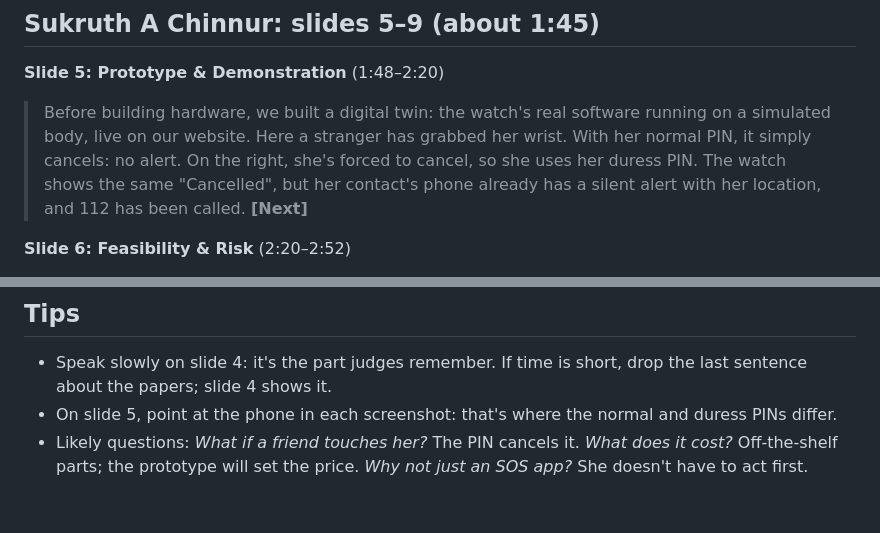
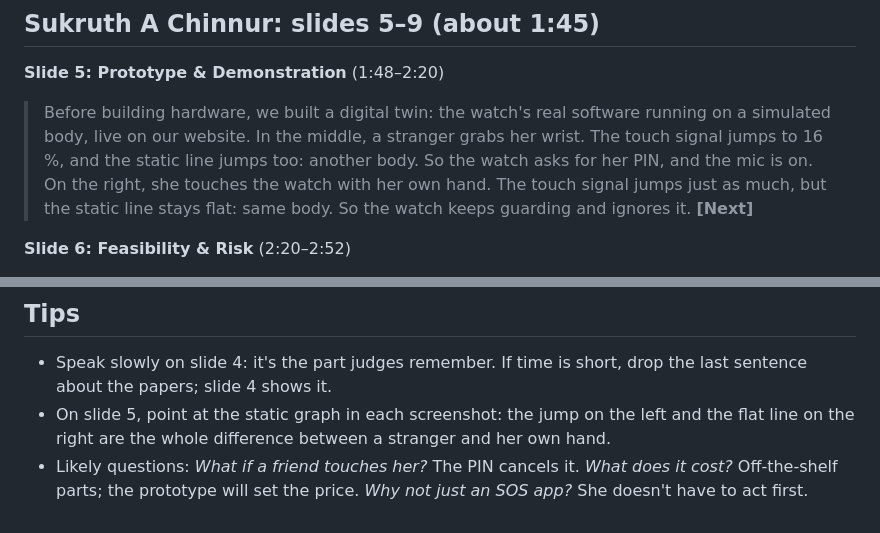
Before and after one commit to Bhajanth13/SparshaGuard, a Markdown page: docs/pitch_script_3.5min.md, 2 parts joined by grey strips. Drawn GitHub-style.

Commit message:
Script: slide 5 now explains the detected-vs-own-hand screenshots

```diff
--- a/docs/pitch_script_3.5min.md
+++ b/docs/pitch_script_3.5min.md
@@ -46,9 +46,10 @@ About 490 spoken words in total, at a calm 140 words a minute. **[Next]** marks
 
 > Before building hardware, we built a digital twin: the watch's real software running on a simulated body,
 > live on our website.
-> Here a stranger has grabbed her wrist. With her normal PIN, it simply cancels: no alert.
-> On the right, she's forced to cancel, so she uses her duress PIN. The watch shows the same "Cancelled",
-> but her contact's phone already has a silent alert with her location, and 112 has been called. **[Next]**
+> In the middle, a stranger grabs her wrist. The touch signal jumps to 16 %, and the static line jumps too:
+> another body. So the watch asks for her PIN, and the mic is on.
+> On the right, she touches the watch with her own hand. The touch signal jumps just as much, but the static line
+> stays flat: same body. So the watch keeps guarding and ignores it. **[Next]**
 
 **Slide 6: Feasibility & Risk** (2:20–2:52)
 
@@ -81,6 +82,7 @@ About 490 spoken words in total, at a calm 140 words a minute. **[Next]** marks
 
 - Speak slowly on slide 4: it's the part judges remember. If time is short, drop the last sentence about the papers;
   slide 4 shows it.
-- On slide 5, point at the phone in each screenshot: that's where the normal and duress PINs differ.
+- On slide 5, point at the static graph in each screenshot: the jump on the left and the flat line on the right
+  are the whole difference between a stranger and her own hand.
 - Likely questions: *What if a friend touches her?* The PIN cancels it. *What does it cost?* Off-the-shelf parts;
   the prototype will set the price. *Why not just an SOS app?* She doesn't have to act first.
```
